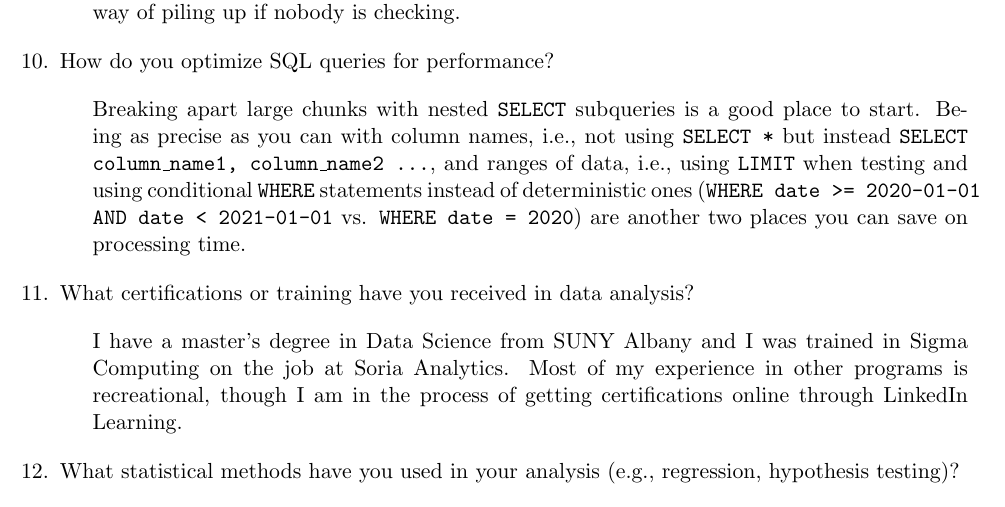
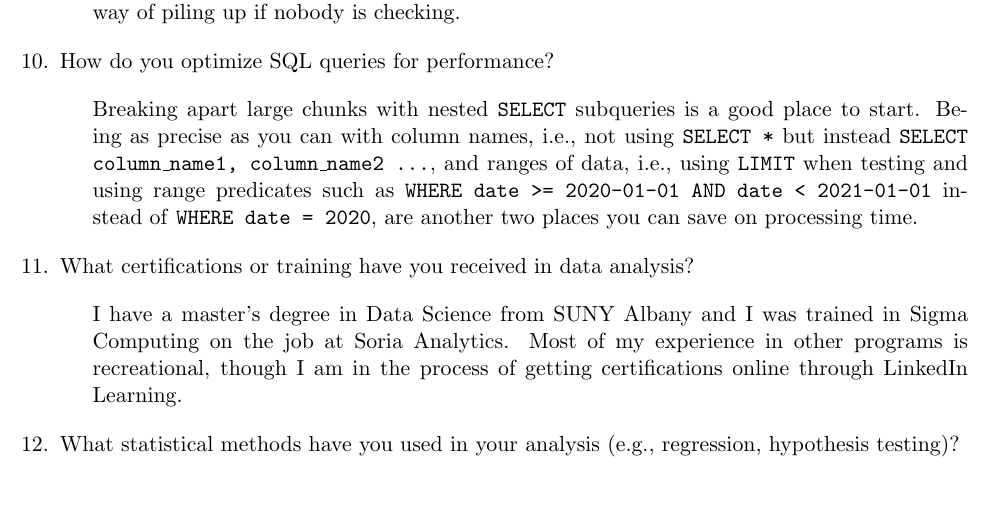
Before and after one commit to premobrendan/portfolio, a LaTeX document (application_documents/Brendan Premo Questionnaire.tex): part of page 3 of 4, cut so that both start at the same text. Compiled offline with pdfLaTeX.

Commit message:
Quick update

```diff
--- a/application_documents/Brendan Premo Questionnaire.tex
+++ b/application_documents/Brendan Premo Questionnaire.tex
@@ -109,9 +109,9 @@ Email: bdanp1998@gmail.com
     \item How do you optimize SQL queries for performance?
     \answer{Breaking apart large chunks with nested \texttt{SELECT} subqueries is a good place to start. Being as precise as you
     can with column names, i.e., not using \texttt{SELECT *} but instead \texttt{SELECT column\_name1, column\_name2 ...}, and
-    ranges of data, i.e., using \texttt{LIMIT} when testing and using conditional \texttt{WHERE} statements instead of deterministic ones
-    (\texttt{WHERE date >= 2020-01-01 AND date < 2021-01-01} vs. \texttt{WHERE date = 2020}) are another two places you can save on
-    processing time.}
+    ranges of data, i.e., using \texttt{LIMIT} when testing and using range predicates such as
+    \texttt{WHERE date >= 2020-01-01 AND date < 2021-01-01} instead of \texttt{WHERE date = 2020},
+    are another two places you can save on processing time.}
 
     \item What certifications or training have you received in data analysis?
     \answer{I have a master's degree in Data Science from SUNY Albany and I was trained in Sigma Computing on the job at
```
Also changed, not shown: rose-project/output/apheresis_sep_totals.csv (added, +2 -0 lines), rose-project/output/nonapheresis_sep_totals.csv (added, +9 -0 lines), application_documents/Brendan Premo Questionnaire.pdf, rose-project/output/apheresis_sep_totals.png (added), rose-project/output/nonapheresis_aug_totals.csv (renamed from rose-project/output/medication_aug_totals.csv), rose-project/output/nonapheresis_aug_totals.png (renamed from rose-project/output/medication_aug_totals.png), rose-project/output/nonapheresis_sep_totals.png (added), 1 other file.
